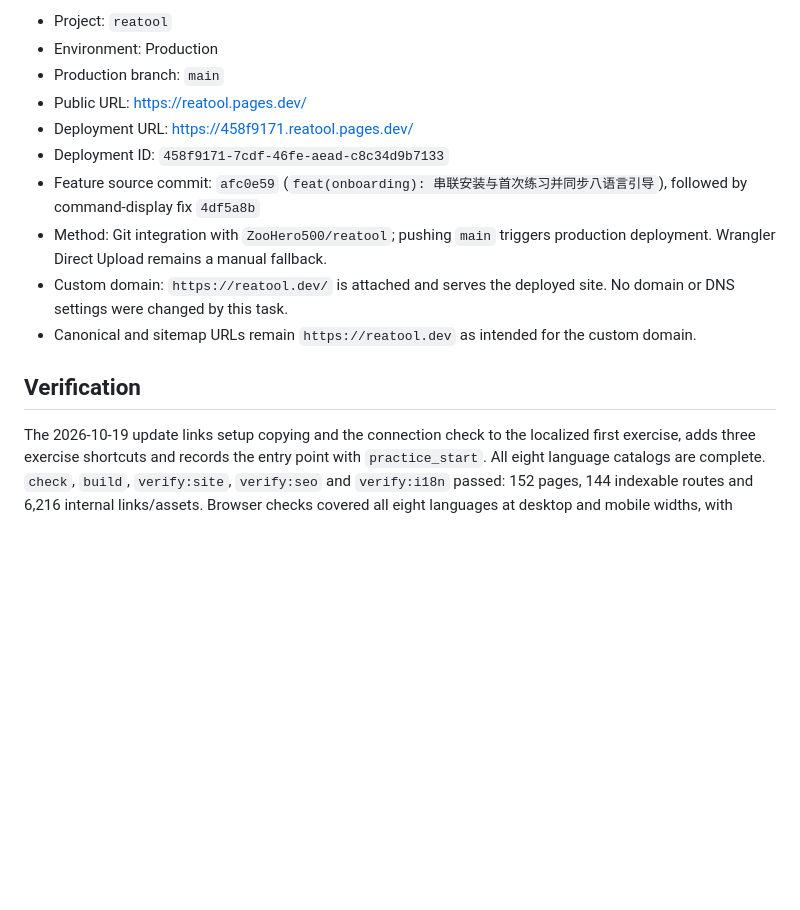
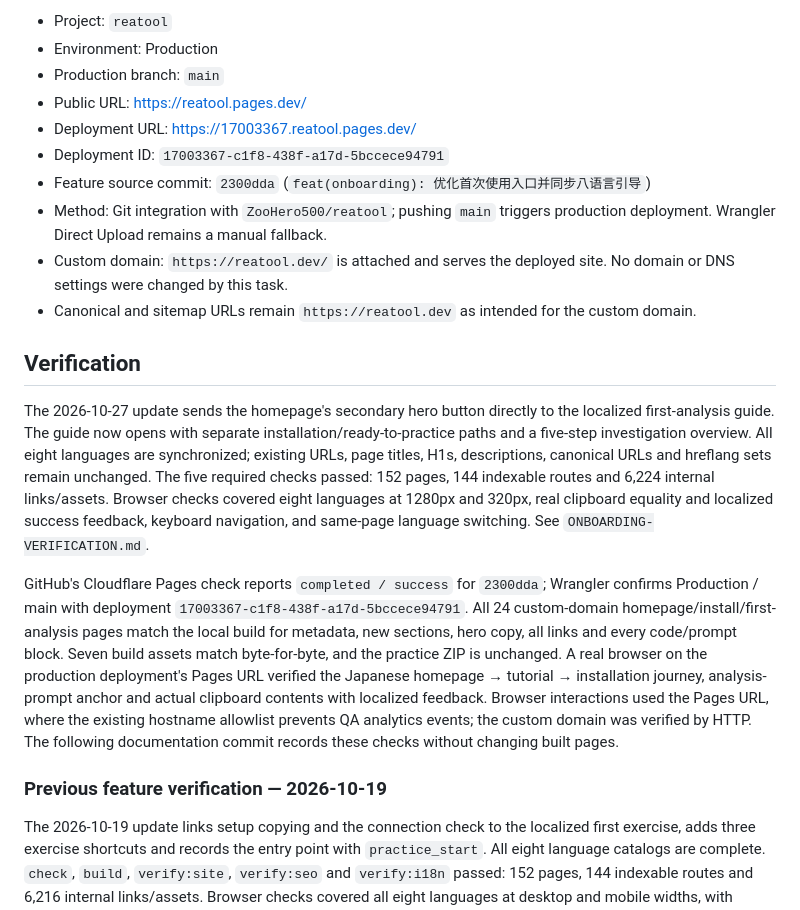
Before and after one commit to ZooHero500/reatool, a Markdown page: DEPLOYMENT.md, the part around one of its changes. Drawn GitHub-style; blank space fills up the shorter version.

Commit message:
docs(deploy): 记录首次使用优化的生产验证

```diff
--- a/DEPLOYMENT.md
+++ b/DEPLOYMENT.md
@@ -6,14 +6,20 @@ Latest feature deployment verified on 2026-10-19 via Cloudflare Pages Git integr
 - Environment: Production
 - Production branch: `main`
 - Public URL: https://reatool.pages.dev/
-- Deployment URL: https://458f9171.reatool.pages.dev/
-- Deployment ID: `458f9171-7cdf-46fe-aead-c8c34d9b7133`
-- Feature source commit: `afc0e59` (`feat(onboarding): 串联安装与首次练习并同步八语言引导`), followed by command-display fix `4df5a8b`
+- Deployment URL: https://17003367.reatool.pages.dev/
+- Deployment ID: `17003367-c1f8-438f-a17d-5bccece94791`
+- Feature source commit: `2300dda` (`feat(onboarding): 优化首次使用入口并同步八语言引导`)
 - Method: Git integration with `ZooHero500/reatool`; pushing `main` triggers production deployment. Wrangler Direct Upload remains a manual fallback.
 - Custom domain: `https://reatool.dev/` is attached and serves the deployed site. No domain or DNS settings were changed by this task.
 - Canonical and sitemap URLs remain `https://reatool.dev` as intended for the custom domain.
 
 ## Verification
+
+The 2026-10-27 update sends the homepage's secondary hero button directly to the localized first-analysis guide. The guide now opens with separate installation/ready-to-practice paths and a five-step investigation overview. All eight languages are synchronized; existing URLs, page titles, H1s, descriptions, canonical URLs and hreflang sets remain unchanged. The five required checks passed: 152 pages, 144 indexable routes and 6,224 internal links/assets. Browser checks covered eight languages at 1280px and 320px, real clipboard equality and localized success feedback, keyboard navigation, and same-page language switching. See `ONBOARDING-VERIFICATION.md`.
+
+GitHub's Cloudflare Pages check reports `completed / success` for `2300dda`; Wrangler confirms Production / main with deployment `17003367-c1f8-438f-a17d-5bccece94791`. All 24 custom-domain homepage/install/first-analysis pages match the local build for metadata, new sections, hero copy, all links and every code/prompt block. Seven build assets match byte-for-byte, and the practice ZIP is unchanged. A real browser on the production deployment's Pages URL verified the Japanese homepage → tutorial → installation journey, analysis-prompt anchor and actual clipboard contents with localized feedback. Browser interactions used the Pages URL, where the existing hostname allowlist prevents QA analytics events; the custom domain was verified by HTTP. The following documentation commit records these checks without changing built pages.
+
+### Previous feature verification — 2026-10-19
 
 The 2026-10-19 update links setup copying and the connection check to the localized first exercise, adds three exercise shortcuts and records the entry point with `practice_start`. All eight language catalogs are complete. `check`, `build`, `verify:site`, `verify:seo` and `verify:i18n` passed: 152 pages, 144 indexable routes and 6,216 internal links/assets. Browser checks covered all eight languages at desktop and mobile widths, with additional real-clipboard, three-client/two-shell, download and language-switch tests in English and Spanish. See `ONBOARDING-VERIFICATION.md`.
 
```
Also changed, not shown: other parts of DEPLOYMENT.md (+1 -1 lines), ONBOARDING-VERIFICATION.md (+1 -0 lines).
